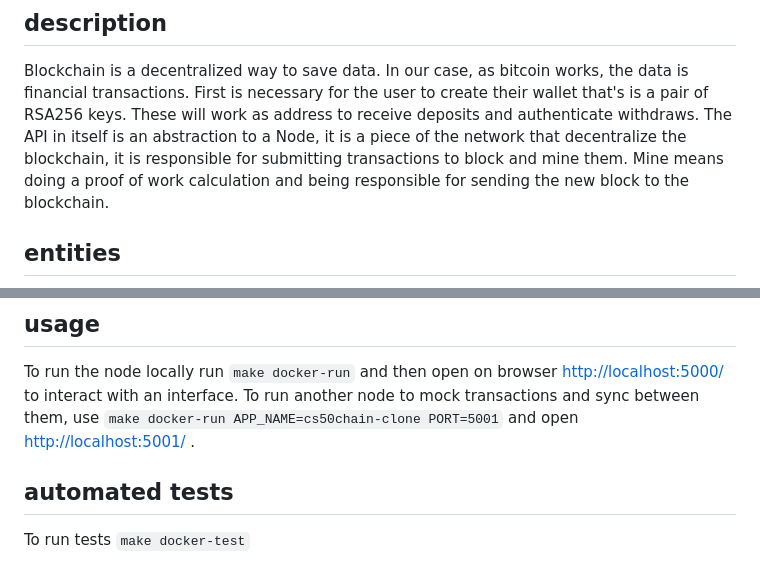
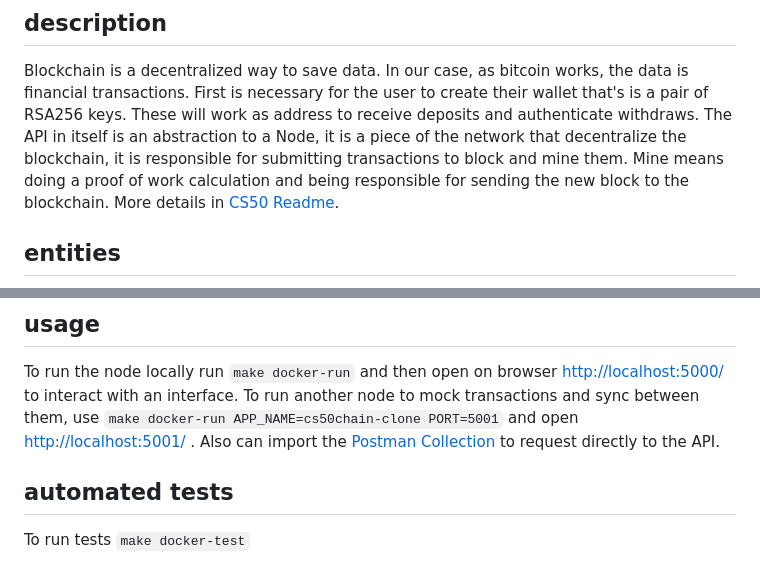
Before and after one commit to victorabarros/CS50chain, a Markdown page: README.md, 2 parts joined by grey strips. GitHub-like rendering.

Commit message:
add postman collection reference

```diff
--- a/README.md
+++ b/README.md
@@ -26,6 +26,7 @@ Blockchain is a decentralized way to save data. In our case, as bitcoin works, t
 First is necessary for the user to create their wallet that's is a pair of RSA256 keys. These will work as address to receive deposits and authenticate withdraws.
 The API in itself is an abstraction to a Node, it is a piece of the network that decentralize the blockchain, it is responsible for submitting transactions to block and mine them.
 Mine means doing a proof of work calculation and being responsible for sending the new block to the blockchain.
+More details in [CS50 Readme](https://github.com/victorabarros/CS50chain/blob/main/README.cs50.md#description).
 
 ## entities
 
@@ -91,6 +92,7 @@ class Block {
 
 To run the node locally run `make docker-run` and then open on browser <http://localhost:5000/> to interact with an interface.
 To run another node to mock transactions and sync between them, use `make docker-run APP_NAME=cs50chain-clone PORT=5001` and open <http://localhost:5001/> .
+Also can import the [Postman Collection](https://github.com/victorabarros/CS50chain/blob/main/cs50chain.postman_collection.json) to request directly to the API.
 
 ## automated tests
 
```
